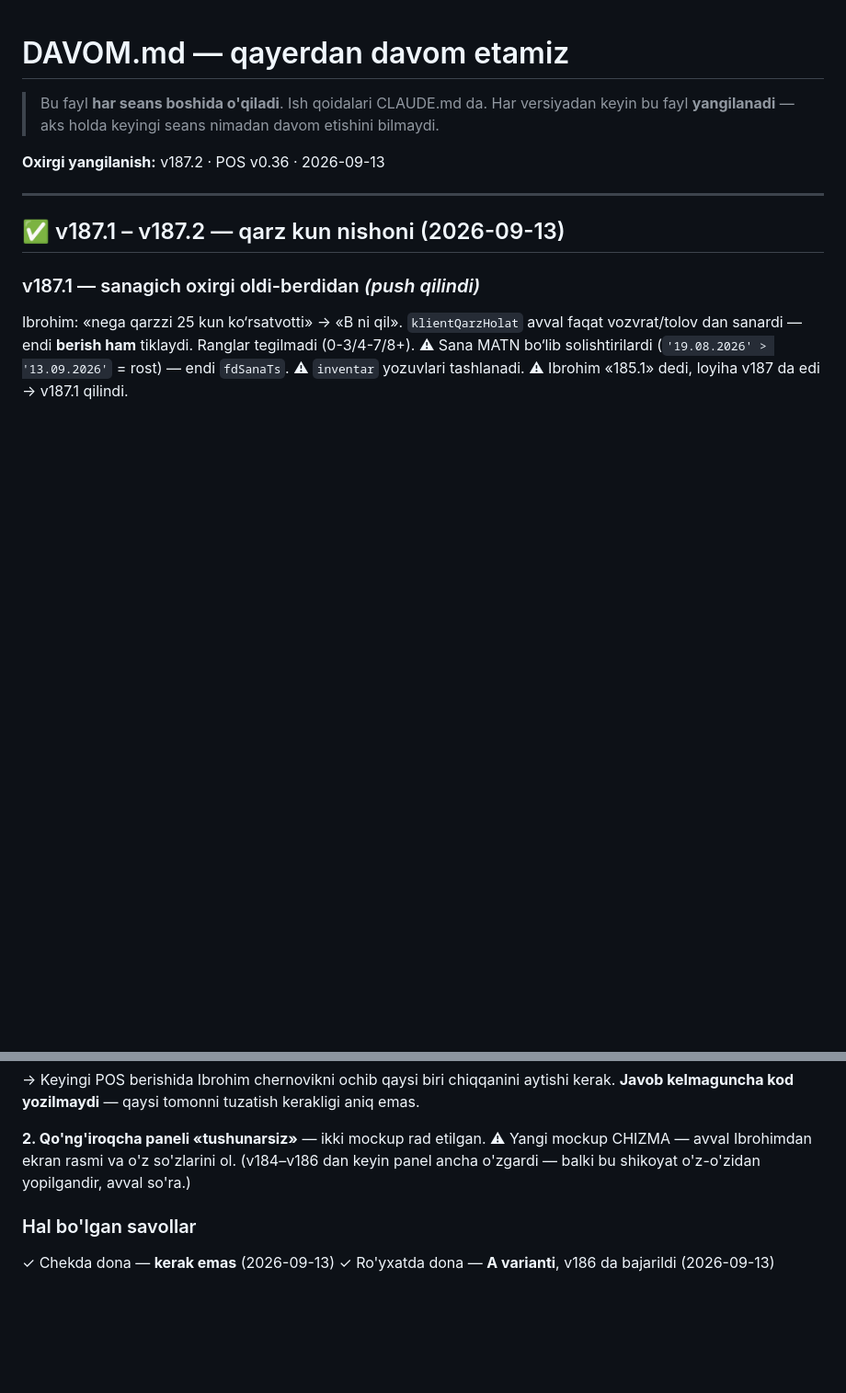
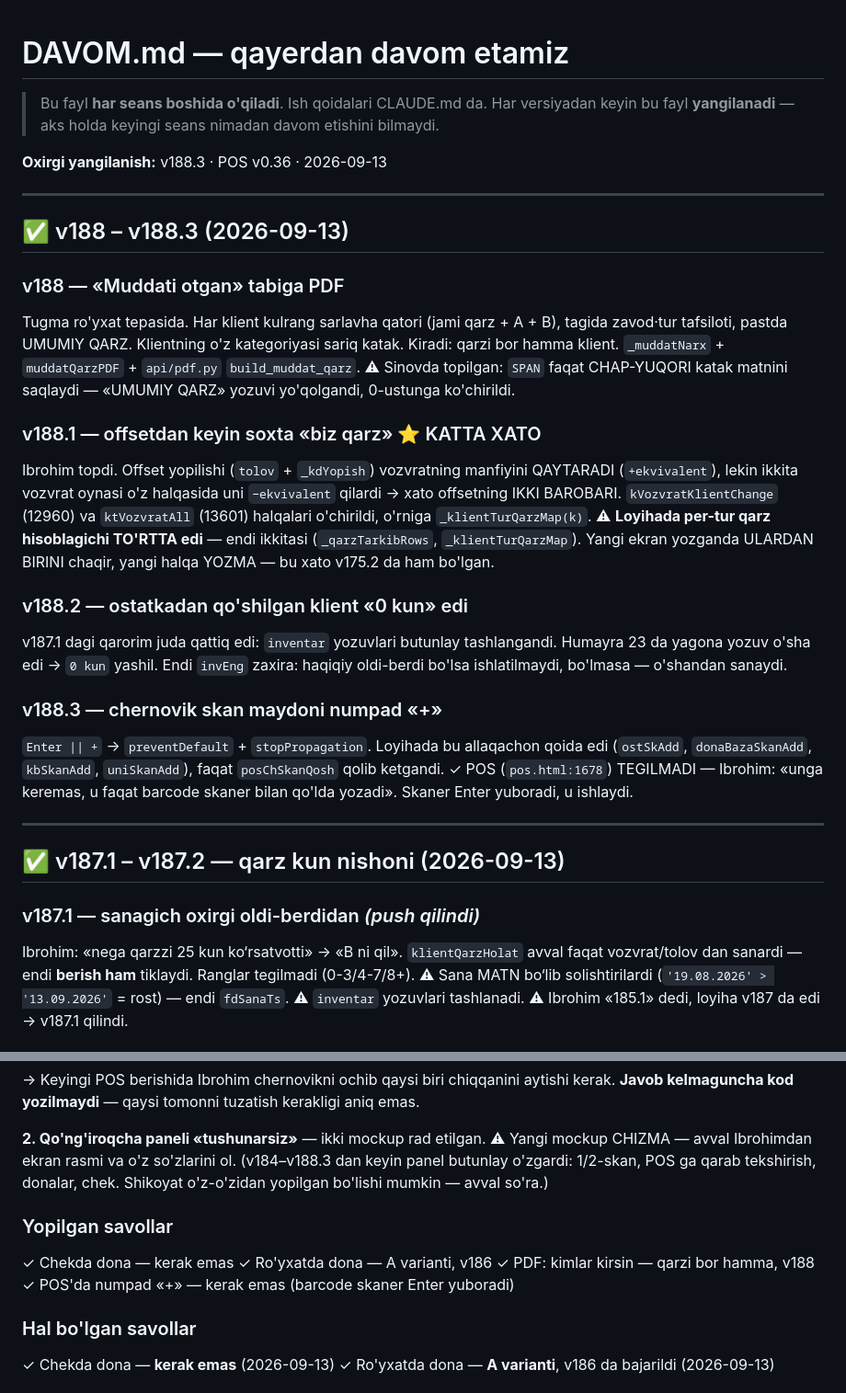
Before and after one commit to ibrohimcyborg/Tilla-ERP, a Markdown page: DAVOM.md, 2 parts joined by grey strips. Shown at 92% size. GitHub-like rendering; blank space fills up the shorter version.

Commit message:
DAVOM.md - v188 dan v188.3 gacha yozildi
Co-Authored-By: Claude Opus 5 <noreply@anthropic.com>

```diff
--- a/DAVOM.md
+++ b/DAVOM.md
@@ -4,7 +4,41 @@
 > Har versiyadan keyin bu fayl **yangilanadi** — aks holda keyingi seans
 > nimadan davom etishini bilmaydi.
 
-**Oxirgi yangilanish:** v187.2 · POS v0.36 · 2026-09-13
+**Oxirgi yangilanish:** v188.3 · POS v0.36 · 2026-09-13
+
+---
+
+## ✅ v188 – v188.3 (2026-09-13)
+
+### v188 — «Muddati otgan» tabiga PDF
+Tugma ro'yxat tepasida. Har klient kulrang sarlavha qatori (jami qarz + A + B),
+tagida zavod·tur tafsiloti, pastda UMUMIY QARZ. Klientning o'z kategoriyasi
+sariq katak. Kiradi: qarzi bor hamma klient.
+`_muddatNarx` + `muddatQarzPDF` + `api/pdf.py` `build_muddat_qarz`.
+⚠ Sinovda topilgan: `SPAN` faqat CHAP-YUQORI katak matnini saqlaydi —
+«UMUMIY QARZ» yozuvi yo'qolgandi, 0-ustunga ko'chirildi.
+
+### v188.1 — offsetdan keyin soxta «biz qarz»  ⭐ KATTA XATO
+Ibrohim topdi. Offset yopilishi (`tolov` + `_kdYopish`) vozvratning manfiyini
+QAYTARADI (`+ekvivalent`), lekin ikkita vozvrat oynasi o'z halqasida uni
+`−ekvivalent` qilardi → xato offsetning IKKI BAROBARI.
+`kVozvratKlientChange` (12960) va `ktVozvratAll` (13601) halqalari o'chirildi,
+o'rniga `_klientTurQarzMap(k)`.
+⚠ **Loyihada per-tur qarz hisoblagichi TO'RTTA edi** — endi ikkitasi
+(`_qarzTarkibRows`, `_klientTurQarzMap`). Yangi ekran yozganda ULARDAN BIRINI
+chaqir, yangi halqa YOZMA — bu xato v175.2 da ham bo'lgan.
+
+### v188.2 — ostatkadan qo'shilgan klient «0 kun» edi
+v187.1 dagi qarorim juda qattiq edi: `inventar` yozuvlari butunlay tashlangandi.
+Humayra 23 da yagona yozuv o'sha edi → `0 kun` yashil. Endi `invEng` zaxira:
+haqiqiy oldi-berdi bo'lsa ishlatilmaydi, bo'lmasa — o'shandan sanaydi.
+
+### v188.3 — chernovik skan maydoni numpad «+»
+`Enter || +` → `preventDefault` + `stopPropagation`. Loyihada bu allaqachon
+qoida edi (`ostSkAdd`, `donaBazaSkanAdd`, `kbSkanAdd`, `uniSkanAdd`), faqat
+`posChSkanQosh` qolib ketgandi.
+✓ POS (`pos.html:1678`) TEGILMADI — Ibrohim: «unga keremas, u faqat barcode
+skaner bilan qo'lda yozadi». Skaner Enter yuboradi, u ishlaydi.
 
 ---
 
@@ -136,8 +170,15 @@ tuzatish kerakligi aniq emas.
 
 **2. Qo'ng'iroqcha paneli «tushunarsiz»** — ikki mockup rad etilgan.
 ⚠ Yangi mockup CHIZMA — avval Ibrohimdan ekran rasmi va o'z so'zlarini ol.
-(v184–v186 dan keyin panel ancha o'zgardi — balki bu shikoyat o'z-o'zidan
-yopilgandir, avval so'ra.)
+(v184–v188.3 dan keyin panel butunlay o'zgardi: 1/2-skan, POS ga qarab
+tekshirish, donalar, chek. Shikoyat o'z-o'zidan yopilgan bo'lishi mumkin —
+avval so'ra.)
+
+### Yopilgan savollar
+✓ Chekda dona — kerak emas
+✓ Ro'yxatda dona — A varianti, v186
+✓ PDF: kimlar kirsin — qarzi bor hamma, v188
+✓ POS'da numpad «+» — kerak emas (barcode skaner Enter yuboradi)
 
 ### Hal bo'lgan savollar
 ✓ Chekda dona — **kerak emas** (2026-09-13)
```
